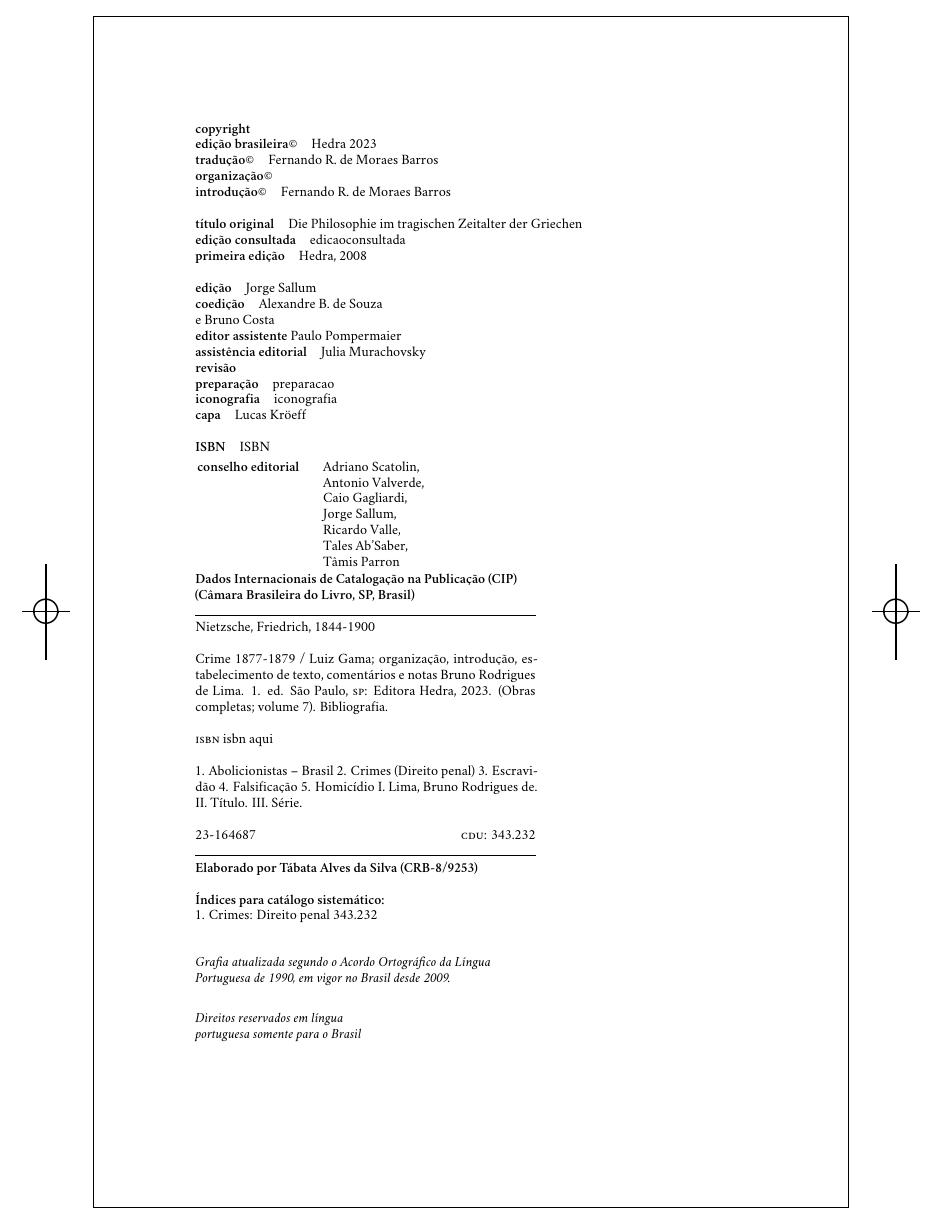
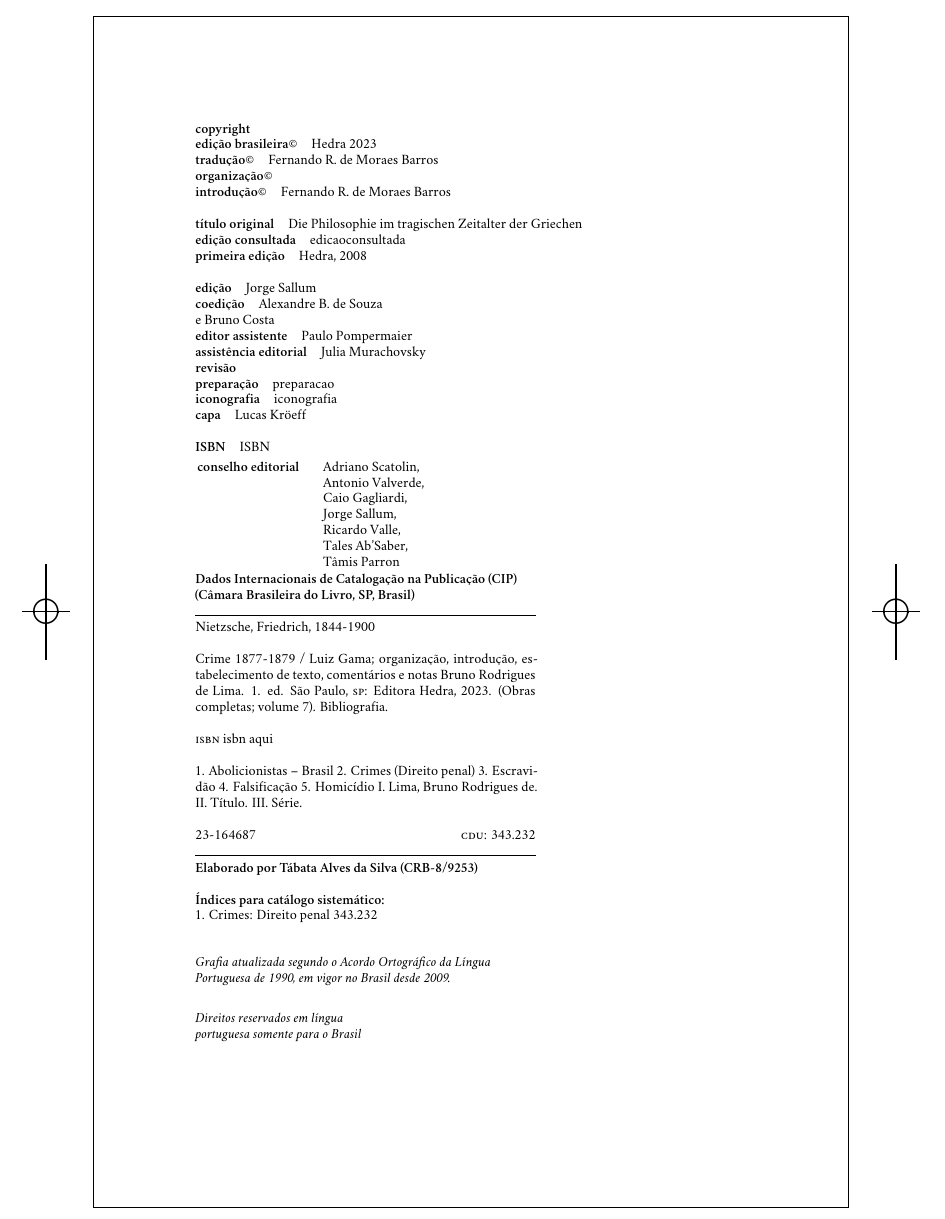
Before and after one commit to hedra-editora/nietzsche_gregos, a LaTeX book (LIVRO.tex, which reads 2-creditos.tex): part of page 2 of 112, cut so that both start at the same text. Compiled offline with XeLaTeX; a missing font is replaced by an installed copy or a similar font.

Commit message:
atualizando creditos

```diff
--- a/2-creditos.tex
+++ b/2-creditos.tex
@@ -20,10 +20,10 @@
 
 \textbf{edição}\quad			 			 {Jorge Sallum}\\
 \textbf{coedição}\quad			 			 {Alexandre B.~de Souza\\ e Bruno Costa}\\
-\textbf{editor assistente}                         {Paulo Pompermaier}\\
+\textbf{editor assistente}\quad              {Paulo Pompermaier}\\
 \textbf{assistência editorial}\quad			 {Julia Murachovsky}\\
 \textbf{revisão}\quad			 			 {}\\
-\textbf{preparação}\quad			 		      {preparacao}\\
+\textbf{preparação}\quad			 		 {preparacao}\\
 \textbf{iconografia}\quad			 		 {iconografia}\\
 \textbf{capa}\quad			 				 {Lucas Kröeff}\\
 %\textbf{imagem da capa}\quad			 	      {imagemcapa}\medskip
```
